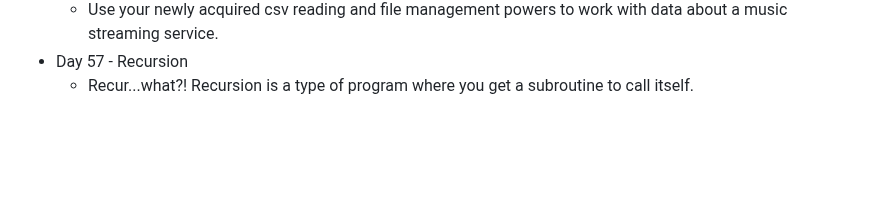
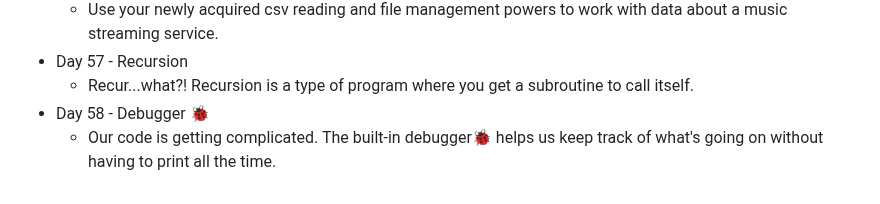
Before and after one commit to DavidCalebChaparroOrozco/replit100daysofcode, a Markdown page: README.md, the part around the change. Rendered like a GitHub page; blank space fills up the shorter version.

```diff
--- a/README.md
+++ b/README.md
@@ -113,3 +113,5 @@
 	* Use your newly acquired csv reading and file management powers to work with data about a music streaming service.
 * Day 57 - Recursion
 	* Recur...what?! Recursion is a type of program where you get a subroutine to call itself.
+* Day 58 - Debugger 🐞
+	* Our code is getting complicated. The built-in debugger🐞 helps us keep track of what's going on without having to print all the time.
```
